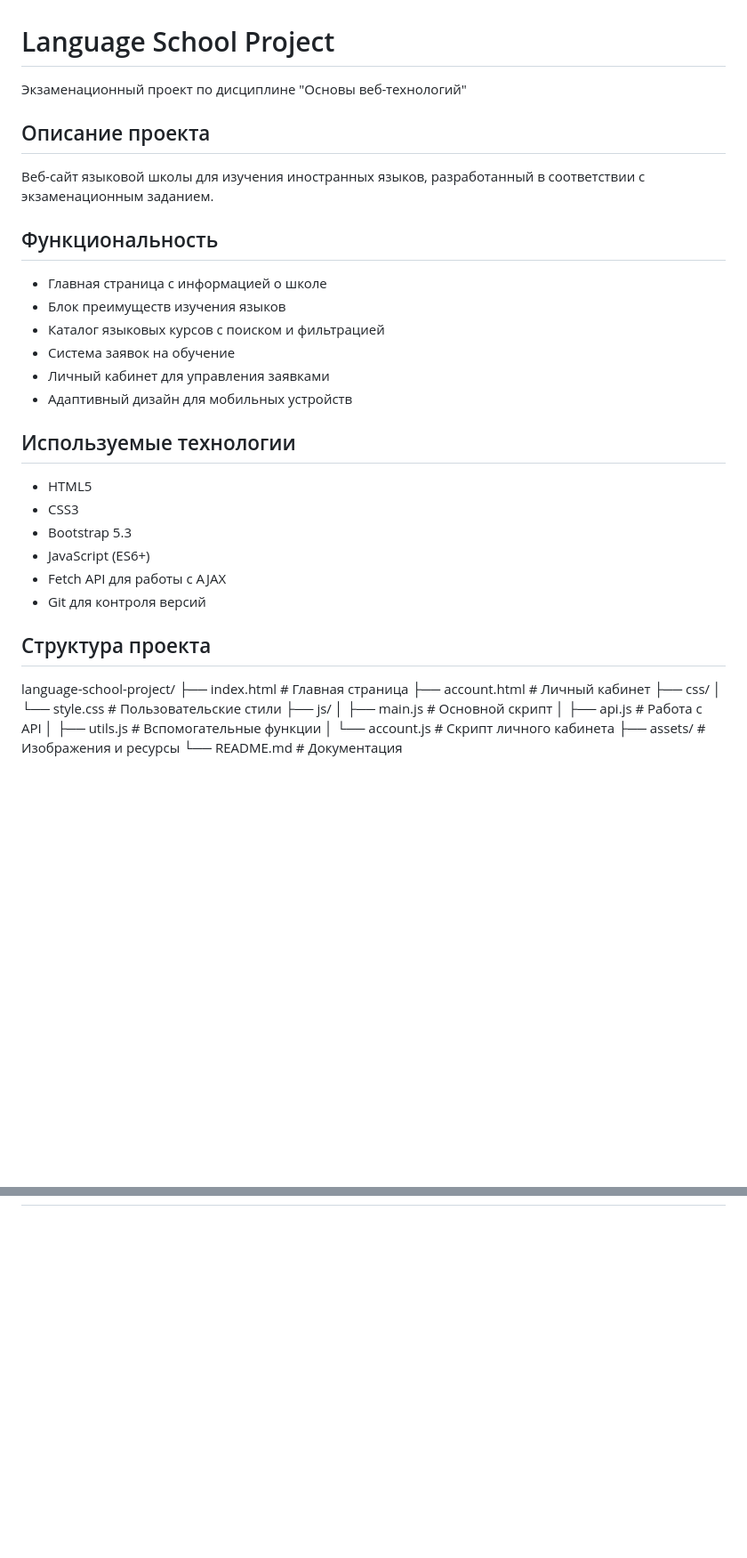
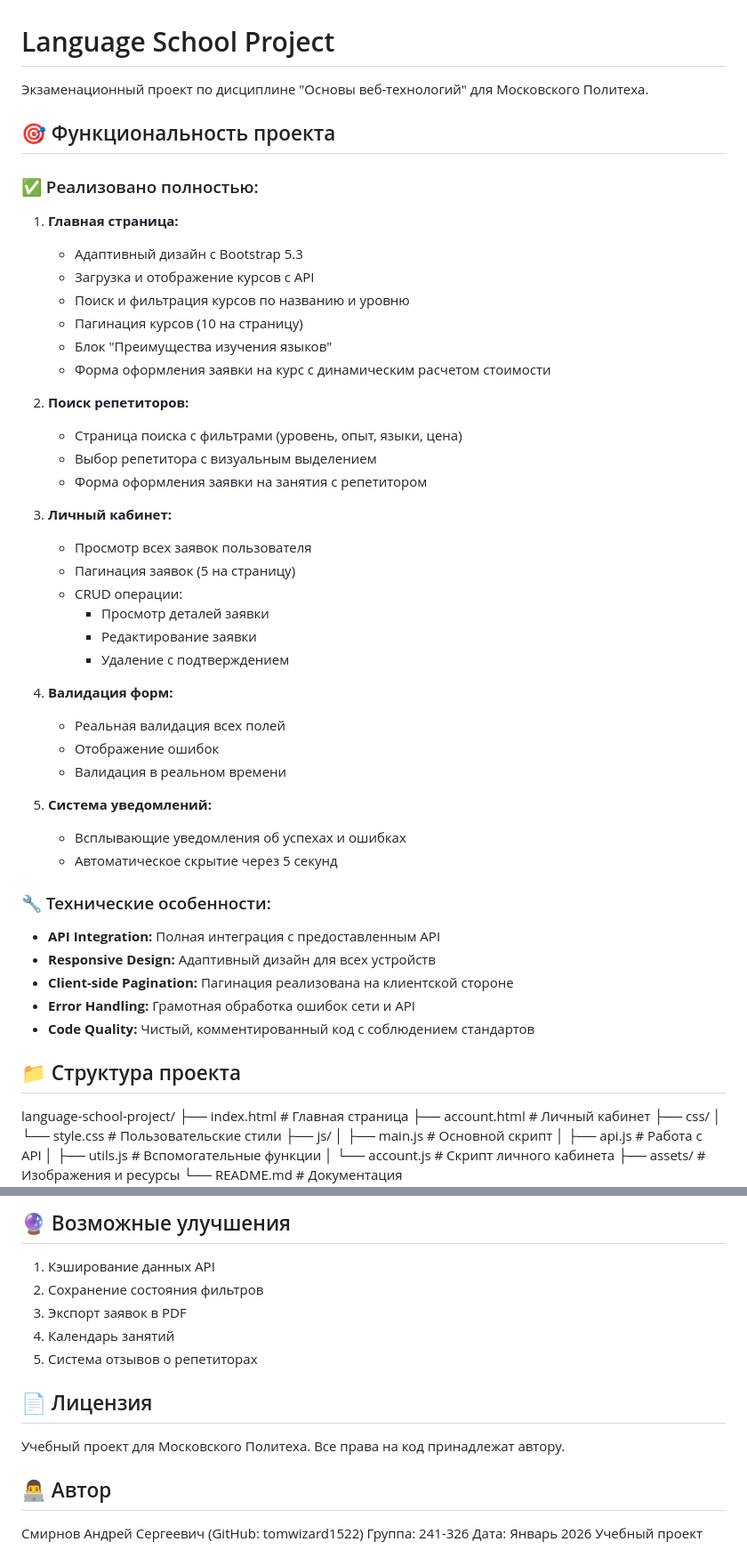
Before and after one commit to tomwizard1522/language-school-project, a Markdown page: README.md, 2 parts joined by grey strips. Shown at 89% size. GitHub-like rendering; blank space fills up the shorter version.

```diff
--- a/README.md
+++ b/README.md
@@ -1,30 +1,51 @@
 # Language School Project
 
-Экзаменационный проект по дисциплине "Основы веб-технологий"
+Экзаменационный проект по дисциплине "Основы веб-технологий" для Московского Политеха.
 
-## Описание проекта
+## 🎯 Функциональность проекта
 
-Веб-сайт языковой школы для изучения иностранных языков, разработанный в соответствии с экзаменационным заданием.
+### ✅ Реализовано полностью:
 
-## Функциональность
+1. **Главная страница:**
+   - Адаптивный дизайн с Bootstrap 5.3
+   - Загрузка и отображение курсов с API
+   - Поиск и фильтрация курсов по названию и уровню
+   - Пагинация курсов (10 на страницу)
+   - Блок "Преимущества изучения языков"
+   - Форма оформления заявки на курс с динамическим расчетом стоимости
 
-- Главная страница с информацией о школе
-- Блок преимуществ изучения языков
-- Каталог языковых курсов с поиском и фильтрацией
-- Система заявок на обучение
-- Личный кабинет для управления заявками
-- Адаптивный дизайн для мобильных устройств
+2. **Поиск репетиторов:**
+   - Страница поиска с фильтрами (уровень, опыт, языки, цена)
+   - Выбор репетитора с визуальным выделением
+   - Форма оформления заявки на занятия с репетитором
 
-## Используемые технологии
+3. **Личный кабинет:**
+   - Просмотр всех заявок пользователя
+   - Пагинация заявок (5 на страницу)
+   - CRUD операции:
+     - Просмотр деталей заявки
+     - Редактирование заявки
+     - Удаление с подтверждением
 
-- HTML5
-- CSS3
-- Bootstrap 5.3
-- JavaScript (ES6+)
-- Fetch API для работы с AJAX
-- Git для контроля версий
+4. **Валидация форм:**
+   - Реальная валидация всех полей
+   - Отображение ошибок
+   - Валидация в реальном времени
 
-## Структура проекта
+5. **Система уведомлений:**
+   - Всплывающие уведомления об успехах и ошибках
+   - Автоматическое скрытие через 5 секунд
+
+### 🔧 Технические особенности:
+
+- **API Integration:** Полная интеграция с предоставленным API
+- **Responsive Design:** Адаптивный дизайн для всех устройств
+- **Client-side Pagination:** Пагинация реализована на клиентской стороне
+- **Error Handling:** Грамотная обработка ошибок сети и API
+- **Code Quality:** Чистый, комментированный код с соблюдением стандартов
+
+## 📁 Структура проекта
+
 language-school-project/
 ├── index.html # Главная страница
 ├── account.html # Личный кабинет
@@ -91 +150,18 @@ language-school-project/
+## 🔮 Возможные улучшения
+
+1. Кэширование данных API
+2. Сохранение состояния фильтров
+3. Экспорт заявок в PDF
+4. Календарь занятий
+5. Система отзывов о репетиторах
+
+## 📄 Лицензия
+
+Учебный проект для Московского Политеха. Все права на код принадлежат автору.
+
+## 👨‍💻 Автор
+
+Смирнов Андрей Сергеевич (GitHub: tomwizard1522)
+Группа: 241-326
+Дата: Январь 2026
 Учебный проект
```
Also changed, not shown: other parts of README.md (+57 -19 lines).
